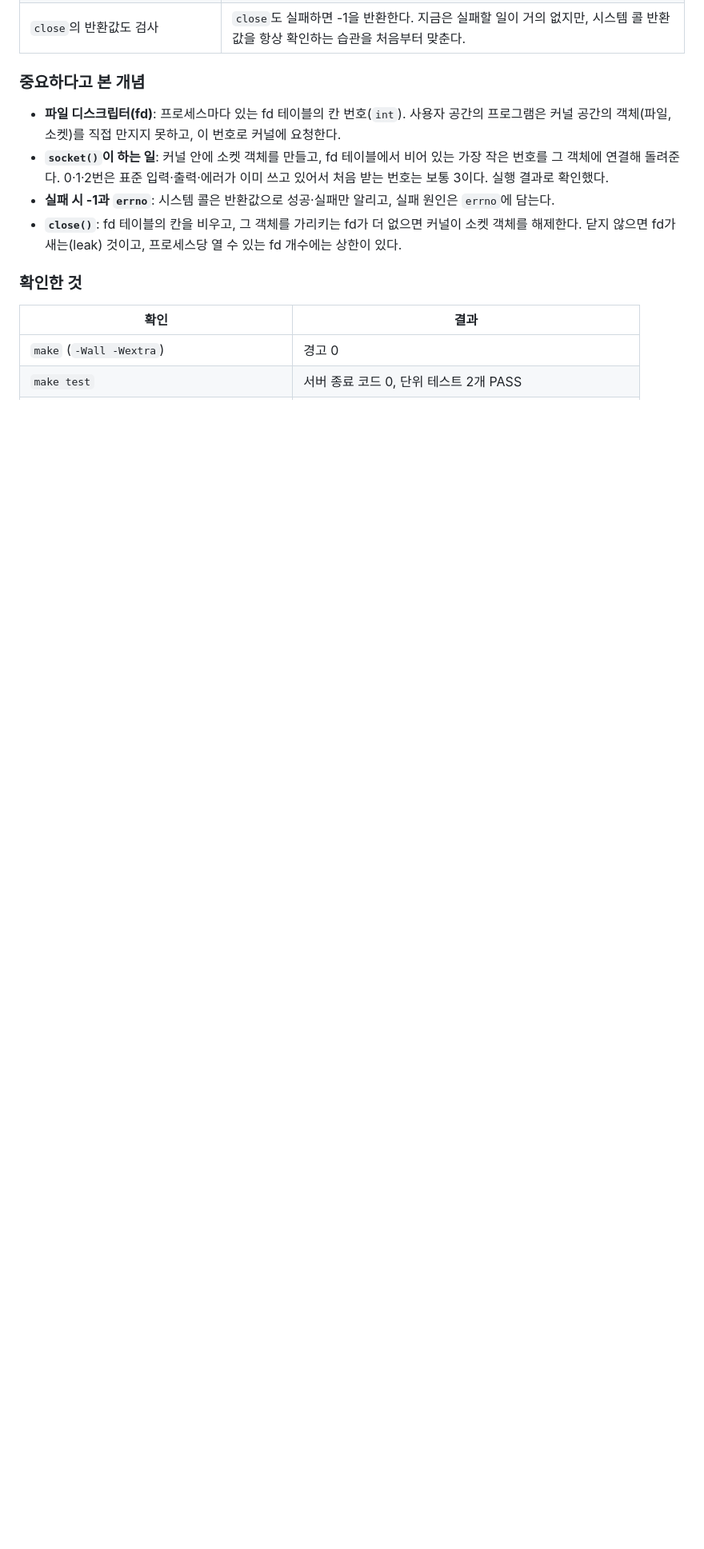
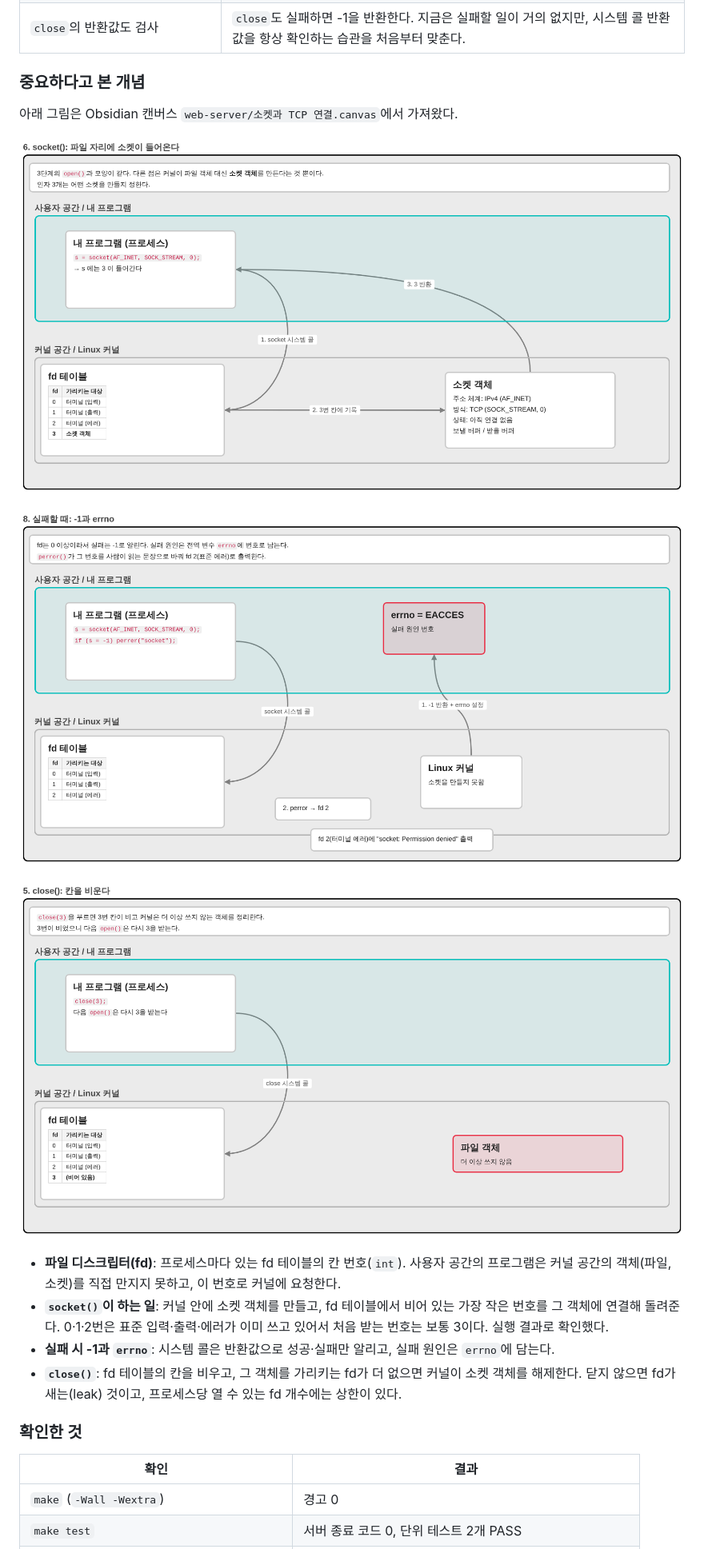
Before and after one commit to team3-web-server/web-server, a Markdown page: docs/step1.md, the part around the change. Shown at 80% size. Rendered like a GitHub page; pictures changed too: docs/images/step1-1-close.png (added), docs/images/step1-1-socket-fail.png (added), docs/images/step1-1-socket.png (added); blank space fills up the shorter version.

Commit message:
docs: step1.md에 Obsidian 캔버스 그림 3장 추가 (socket·실패·close를 fd 테이블로 보여 주려고)
Co-Authored-By: Claude Opus 5.5 <noreply@anthropic.com>
Claude-Session: https://claude.ai/code/session_01UWKnZHuDNcGVaJL8hhbcbS

```diff
--- a/docs/step1.md
+++ b/docs/step1.md
@@ -24,6 +24,14 @@
 
 ### 중요하다고 본 개념
 
+아래 그림은 Obsidian 캔버스 `web-server/소켓과 TCP 연결.canvas`에서 가져왔다.
+
+![socket(): 커널이 소켓 객체를 만들고 fd 테이블의 3번 칸에 기록한 뒤 3을 돌려준다](images/step1-1-socket.png)
+
+![socket() 실패: -1을 반환하고 errno에 원인을 남기면 perror가 fd 2로 출력한다](images/step1-1-socket-fail.png)
+
+![close(): fd 테이블의 3번 칸이 비고 커널이 객체를 정리한다](images/step1-1-close.png)
+
 - **파일 디스크립터(fd)**: 프로세스마다 있는 fd 테이블의 칸 번호(`int`). 사용자 공간의 프로그램은 커널 공간의 객체(파일, 소켓)를 직접 만지지 못하고, 이 번호로 커널에 요청한다.
 - **`socket()`이 하는 일**: 커널 안에 소켓 객체를 만들고, fd 테이블에서 비어 있는 가장 작은 번호를 그 객체에 연결해 돌려준다. 0·1·2번은 표준 입력·출력·에러가 이미 쓰고 있어서 처음 받는 번호는 보통 3이다. 실행 결과로 확인했다.
 - **실패 시 -1과 `errno`**: 시스템 콜은 반환값으로 성공·실패만 알리고, 실패 원인은 `errno`에 담는다.
```
